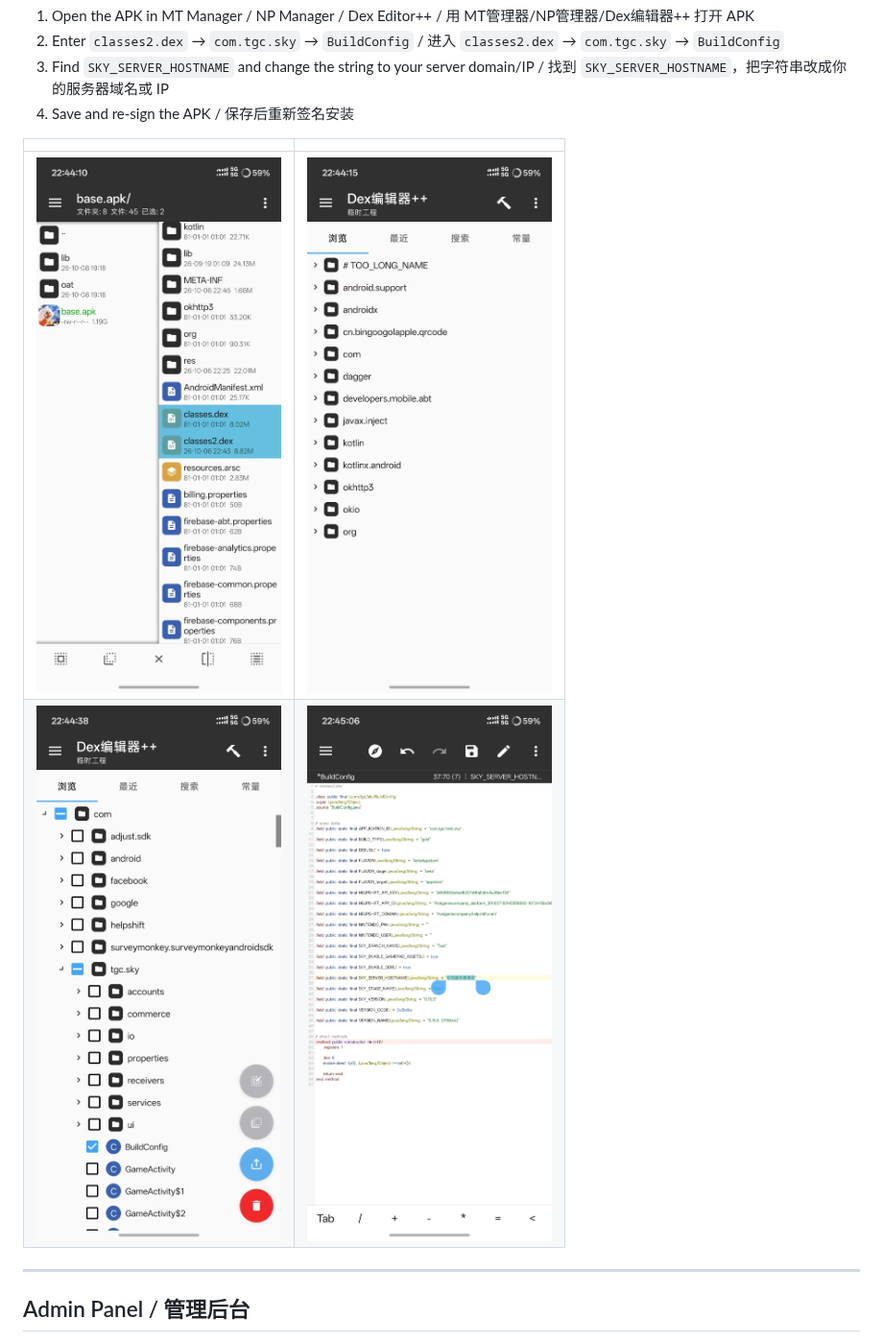
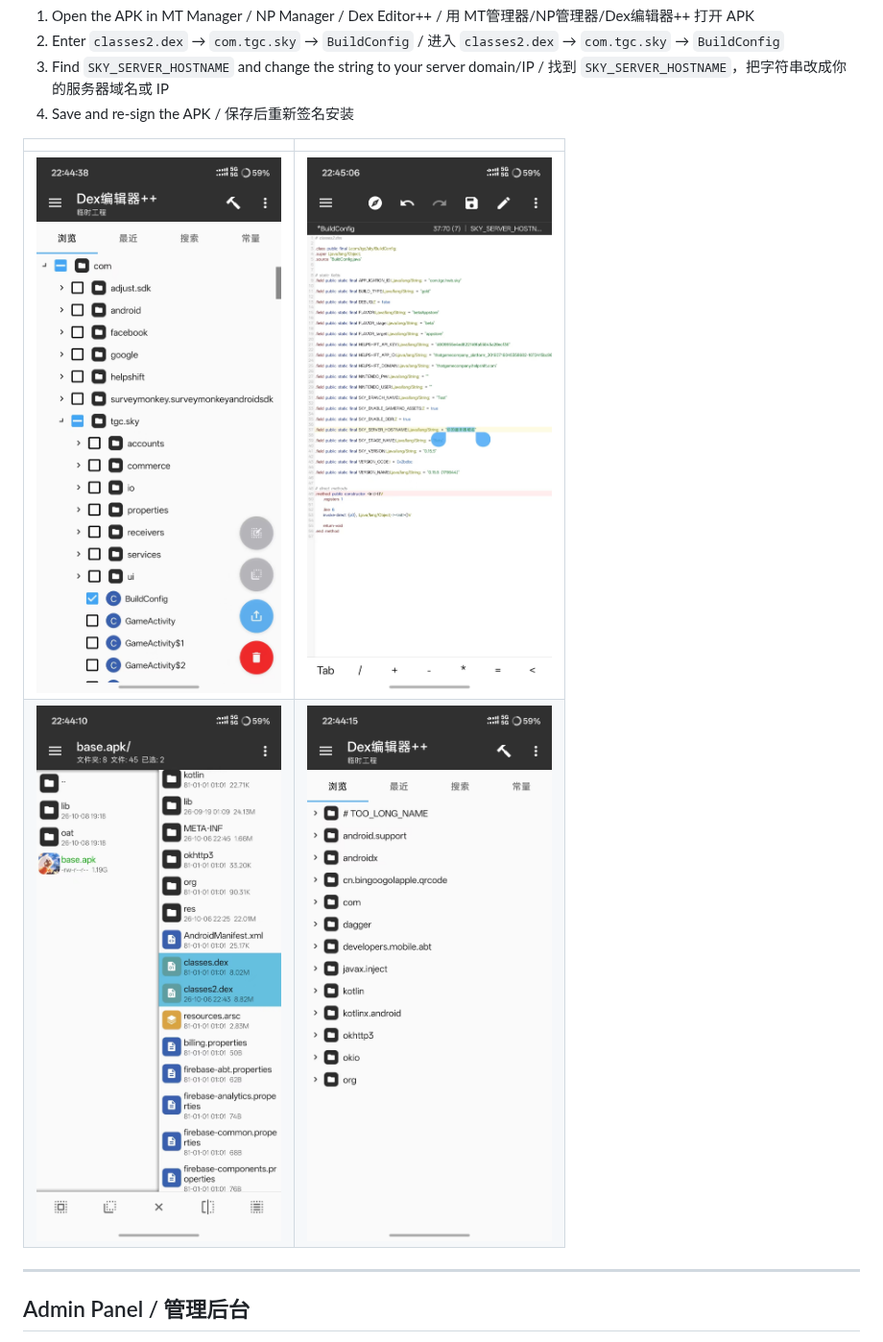
Before and after one commit to that-sky-project/Sky-0.15.5-server, a Markdown page: README.md, the part around the change. Shown at 96% size. Rendered like a GitHub page.

Commit message:
Reorder client guide screenshots to 3412 sequence

```diff
--- a/README.md
+++ b/README.md
@@ -120,8 +120,8 @@ The prebuilt APK points to a default server. To point it to **your** server, edi
 
 | | |
 |---|---|
-| ![APK structure](screenshots/24-apk-structure.jpg) | ![Dex editor](screenshots/25-dex-editor.jpg) |
-| ![BuildConfig class](screenshots/26-buildconfig-class.jpg) | ![Edit SKY_SERVER_HOSTNAME](screenshots/27-sky-server-hostname.jpg) |
+| ![BuildConfig class](screenshots/24-buildconfig-class.jpg) | ![Edit SKY_SERVER_HOSTNAME](screenshots/25-sky-server-hostname.jpg) |
+| ![APK structure](screenshots/26-apk-structure.jpg) | ![Dex editor](screenshots/27-dex-editor.jpg) |
 
 ---
 
```
Also changed, not shown: screenshots/24-buildconfig-class.jpg (renamed from screenshots/26-buildconfig-class.jpg), screenshots/25-sky-server-hostname.jpg (renamed from screenshots/27-sky-server-hostname.jpg), screenshots/26-apk-structure.jpg (renamed from screenshots/24-apk-structure.jpg), screenshots/27-dex-editor.jpg (renamed from screenshots/25-dex-editor.jpg).
